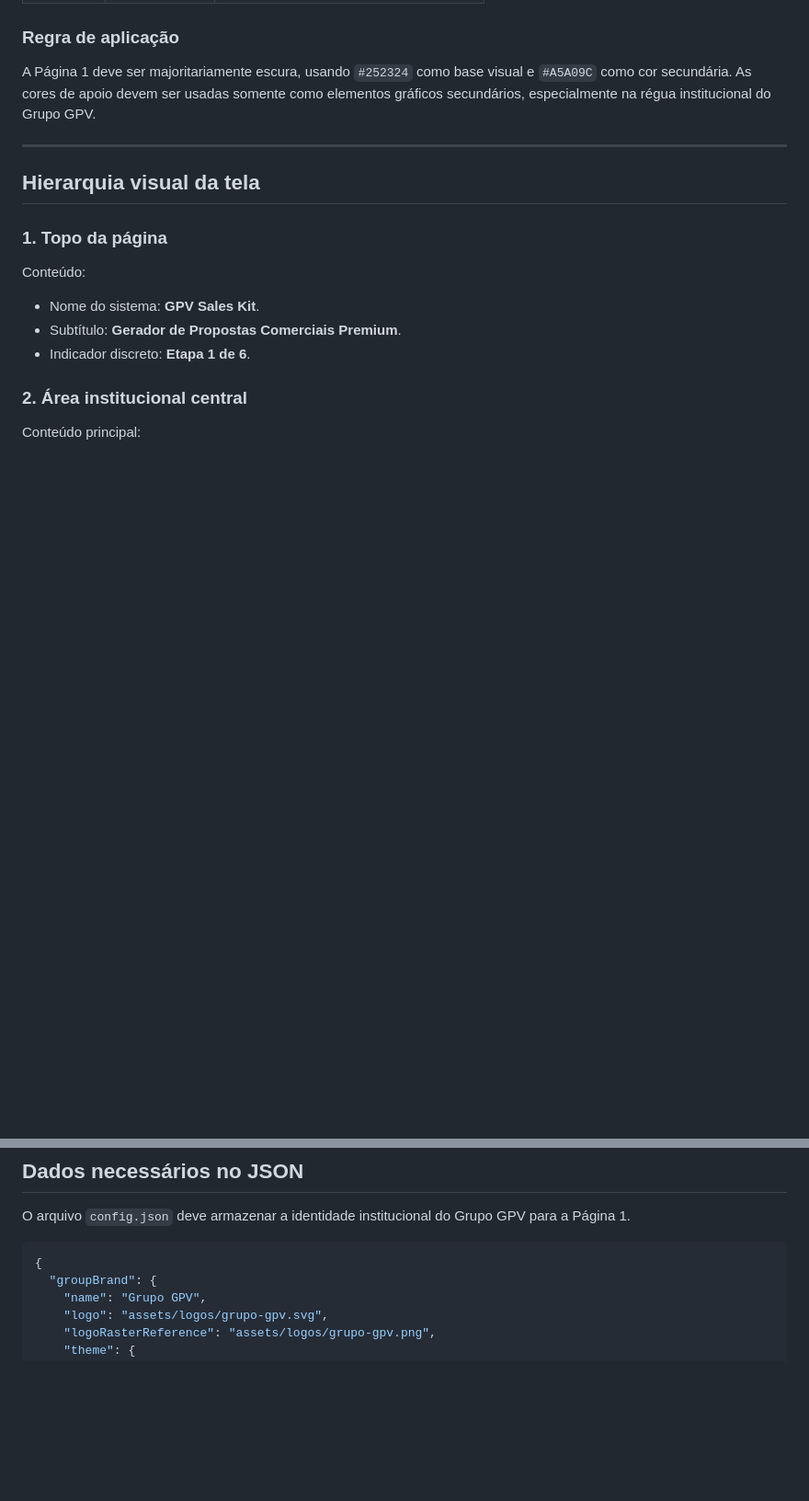
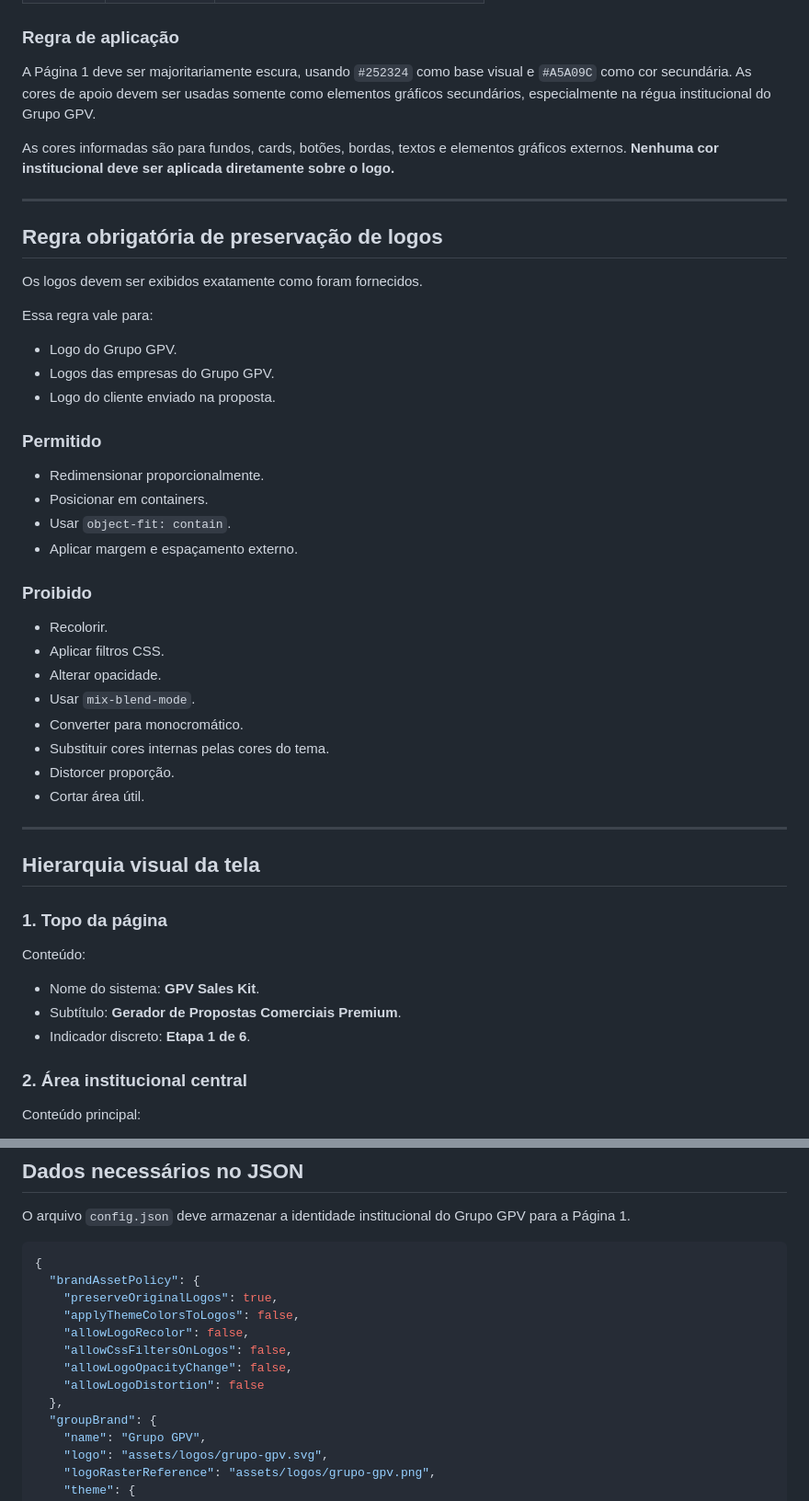
Before and after one commit to satoriadsconsultoria/GPV_Sales_Kit, a Markdown page: docs/PAGINA_01_SELECAO_EMPRESA.md, 2 parts joined by grey strips. Shown at 92% size. Rendered like a GitHub page; blank space fills up the shorter version.

Commit message:
docs: reforçar preservação dos logos na Página 1

````diff
--- a/docs/PAGINA_01_SELECAO_EMPRESA.md
+++ b/docs/PAGINA_01_SELECAO_EMPRESA.md
@@ -72,6 +72,38 @@ assets/logos/grupo-gpv.png
 ### Regra de aplicação
 
 A Página 1 deve ser majoritariamente escura, usando `#252324` como base visual e `#A5A09C` como cor secundária. As cores de apoio devem ser usadas somente como elementos gráficos secundários, especialmente na régua institucional do Grupo GPV.
+
+As cores informadas são para fundos, cards, botões, bordas, textos e elementos gráficos externos. **Nenhuma cor institucional deve ser aplicada diretamente sobre o logo.**
+
+---
+
+## Regra obrigatória de preservação de logos
+
+Os logos devem ser exibidos exatamente como foram fornecidos.
+
+Essa regra vale para:
+
+- Logo do Grupo GPV.
+- Logos das empresas do Grupo GPV.
+- Logo do cliente enviado na proposta.
+
+### Permitido
+
+- Redimensionar proporcionalmente.
+- Posicionar em containers.
+- Usar `object-fit: contain`.
+- Aplicar margem e espaçamento externo.
+
+### Proibido
+
+- Recolorir.
+- Aplicar filtros CSS.
+- Alterar opacidade.
+- Usar `mix-blend-mode`.
+- Converter para monocromático.
+- Substituir cores internas pelas cores do tema.
+- Distorcer proporção.
+- Cortar área útil.
 
 ---
 
@@ -215,6 +250,14 @@ O arquivo `config.json` deve armazenar a identidade institucional do Grupo GPV p
 
 ```json
 {
+  "brandAssetPolicy": {
+    "preserveOriginalLogos": true,
+    "applyThemeColorsToLogos": false,
+    "allowLogoRecolor": false,
+    "allowCssFiltersOnLogos": false,
+    "allowLogoOpacityChange": false,
+    "allowLogoDistortion": false
+  },
   "groupBrand": {
     "name": "Grupo GPV",
     "logo": "assets/logos/grupo-gpv.svg",
````
Also changed, not shown: other parts of docs/PAGINA_01_SELECAO_EMPRESA.md (+11 -6 lines).
